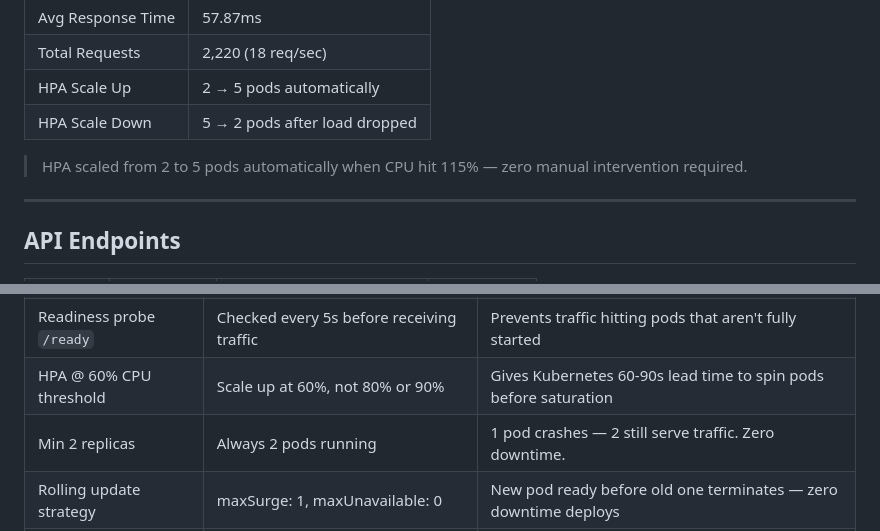
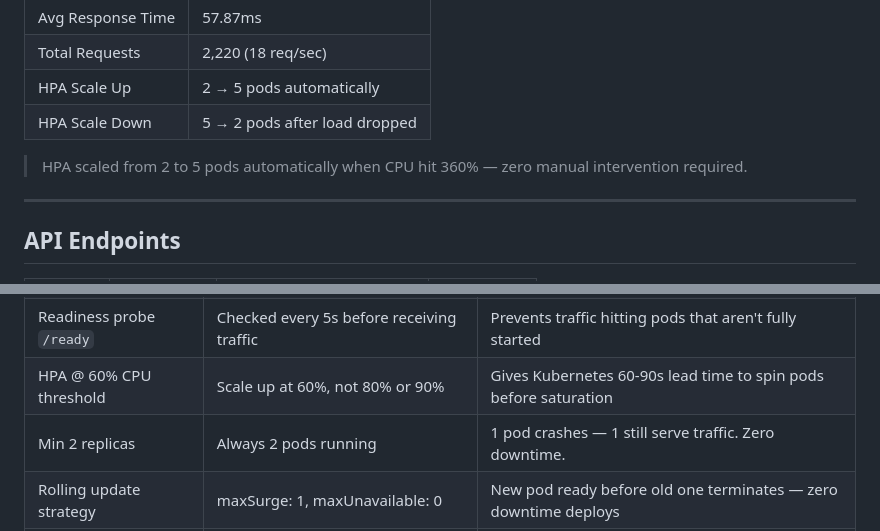
Before and after one commit to Poojamandava-DO/cloudcompare, a Markdown page: README.md, 2 parts joined by grey strips. GitHub-like rendering.

```diff
--- a/README.md
+++ b/README.md
@@ -197,7 +197,7 @@ k6 run --vus 150 --duration 3m k6-load-test.js
 | HPA Scale Up | 2 → 5 pods automatically |
 | HPA Scale Down | 5 → 2 pods after load dropped |
 
-> HPA scaled from 2 to 5 pods automatically when CPU hit 115% — zero manual intervention required.
+> HPA scaled from 2 to 5 pods automatically when CPU hit 360% — zero manual intervention required.
 
 ---
 
@@ -289,7 +289,7 @@ Verify rollout success
 | Liveness probe `/health` | Checked every 10s, 3 failures = restart | Kubernetes auto-restarts crashed pods — self-healing |
 | Readiness probe `/ready` | Checked every 5s before receiving traffic | Prevents traffic hitting pods that aren't fully started |
 | HPA @ 60% CPU threshold | Scale up at 60%, not 80% or 90% | Gives Kubernetes 60-90s lead time to spin pods before saturation |
-| Min 2 replicas | Always 2 pods running | 1 pod crashes — 2 still serve traffic. Zero downtime. |
+| Min 2 replicas | Always 2 pods running | 1 pod crashes — 1 still serve traffic. Zero downtime. |
 | Rolling update strategy | maxSurge: 1, maxUnavailable: 0 | New pod ready before old one terminates — zero downtime deploys |
 | Private DOCR | Images in DO registry, not Docker Hub | Faster pulls (same network), no public exposure |
 | Namespace isolation | `cloudcompare` namespace | App resources isolated from Kubernetes system workloads |
```
Also changed, not shown: other parts of README.md (+6 -6 lines).
